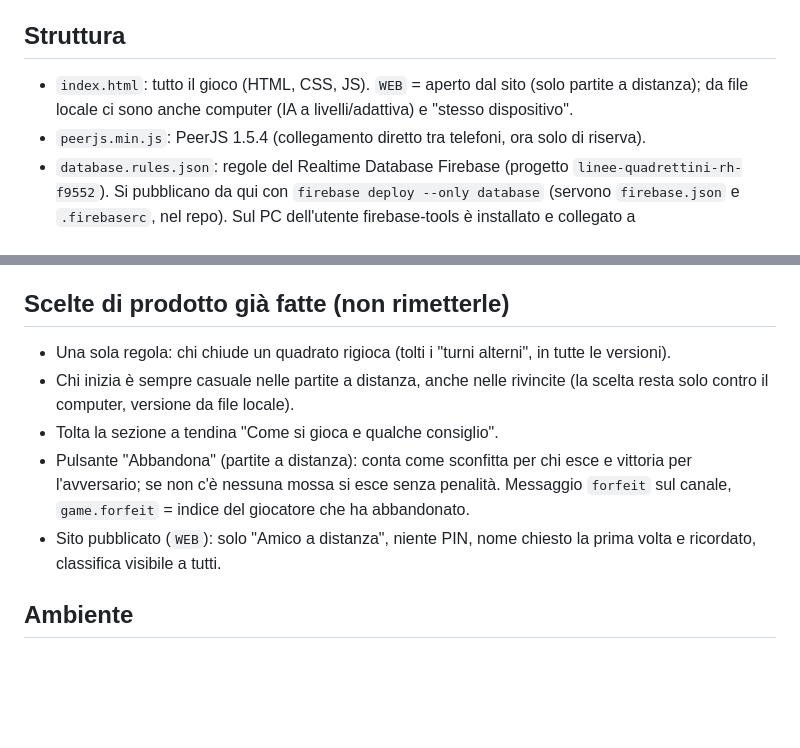
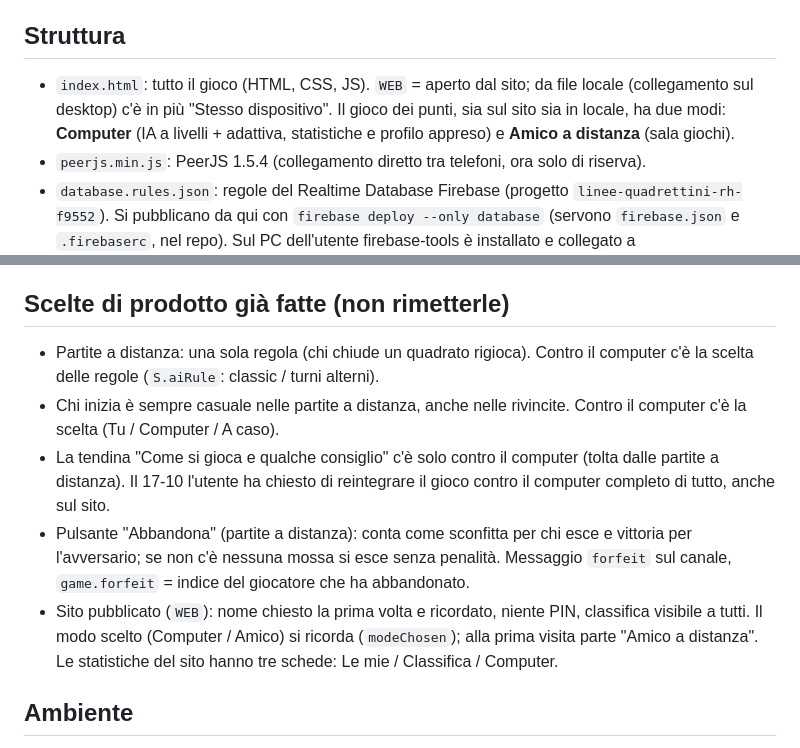
Before and after one commit to tomelleridavide3d-prog/punti-e-linee, a Markdown page: CLAUDE.md, 2 parts joined by grey strips. GitHub-like rendering; blank space fills up the shorter version.

Commit message:
CLAUDE.md: gioco contro il computer di nuovo presente anche sul sito
Co-Authored-By: Claude Sonnet 5.5 <noreply@anthropic.com>

```diff
--- a/CLAUDE.md
+++ b/CLAUDE.md
@@ -6,7 +6,7 @@ https://tomelleridavide3d-prog.github.io/punti-e-linee/
 **Rispondi sempre in italiano, con parole semplici: l'utente non è un programmatore.**
 
 ## Struttura
-- `index.html`: tutto il gioco (HTML, CSS, JS). `WEB` = aperto dal sito (solo partite a distanza); da file locale ci sono anche computer (IA a livelli/adattiva) e "stesso dispositivo".
+- `index.html`: tutto il gioco (HTML, CSS, JS). `WEB` = aperto dal sito; da file locale (collegamento sul desktop) c'è in più "Stesso dispositivo". Il gioco dei punti, sia sul sito sia in locale, ha due modi: **Computer** (IA a livelli + adattiva, statistiche e profilo appreso) e **Amico a distanza** (sala giochi).
 - `peerjs.min.js`: PeerJS 1.5.4 (collegamento diretto tra telefoni, ora solo di riserva).
 - `database.rules.json`: regole del Realtime Database Firebase (progetto `linee-quadrettini-rh-f9552`). Si pubblicano da qui con `firebase deploy --only database` (servono `firebase.json` e `.firebaserc`, nel repo). Sul PC dell'utente firebase-tools è installato e collegato a tomelleridavide3d@gmail.com; se il login scade: `firebase login --no-localhost`, dare all'utente il link e farsi incollare il codice. Se lavori in cloud e non puoi pubblicarle, daglielo da incollare per intero nella console (Realtime Database > Regole > Pubblica).
 
@@ -24,11 +24,11 @@ Perché il canale Firebase: PeerJS (WebRTC) non passava tra telefoni su reti mob
 Le persone si riconoscono dal nome (`nameKey`): stesso nome su due dispositivi = stessa persona, e non si vede nella lista "Giocatori online" (l'utente all'inizio ha provato così e pensava non funzionasse).
 
 ## Scelte di prodotto già fatte (non rimetterle)
-- Una sola regola: chi chiude un quadrato rigioca (tolti i "turni alterni", in tutte le versioni).
-- Chi inizia è sempre casuale nelle partite a distanza, anche nelle rivincite (la scelta resta solo contro il computer, versione da file locale).
-- Tolta la sezione a tendina "Come si gioca e qualche consiglio".
+- Partite a distanza: una sola regola (chi chiude un quadrato rigioca). Contro il computer c'è la scelta delle regole (`S.aiRule`: classic / turni alterni).
+- Chi inizia è sempre casuale nelle partite a distanza, anche nelle rivincite. Contro il computer c'è la scelta (Tu / Computer / A caso).
+- La tendina "Come si gioca e qualche consiglio" c'è solo contro il computer (tolta dalle partite a distanza). Il 17-10 l'utente ha chiesto di reintegrare il gioco contro il computer completo di tutto, anche sul sito.
 - Pulsante "Abbandona" (partite a distanza): conta come sconfitta per chi esce e vittoria per l'avversario; se non c'è nessuna mossa si esce senza penalità. Messaggio `forfeit` sul canale, `game.forfeit` = indice del giocatore che ha abbandonato.
-- Sito pubblicato (`WEB`): solo "Amico a distanza", niente PIN, nome chiesto la prima volta e ricordato, classifica visibile a tutti.
+- Sito pubblicato (`WEB`): nome chiesto la prima volta e ricordato, niente PIN, classifica visibile a tutti. Il modo scelto (Computer / Amico) si ricorda (`modeChosen`); alla prima visita parte "Amico a distanza". Le statistiche del sito hanno tre schede: Le mie / Classifica / Computer.
 
 ## Ambiente
 - Repo locale dell'utente: `C:\Users\Dadidk\punti-e-linee` (VS Code). Pubblicare = commit + push su `master`.
```
